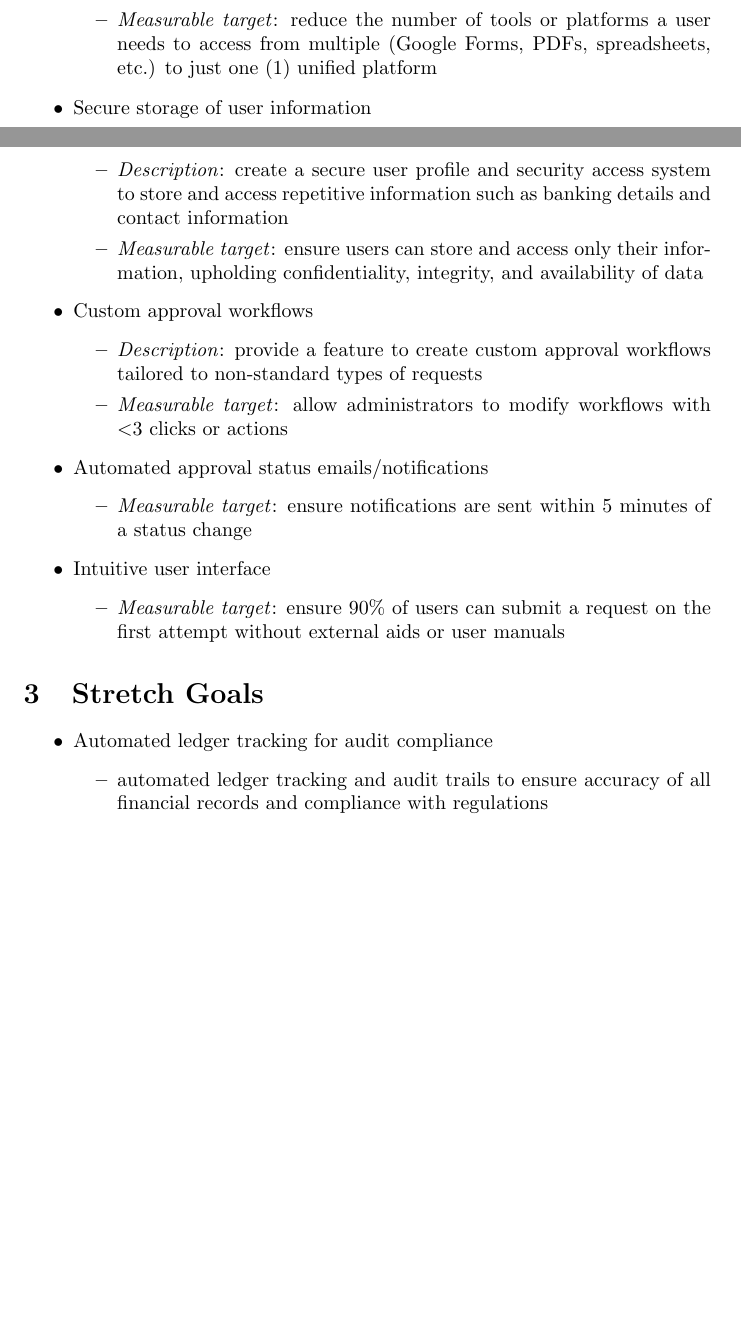
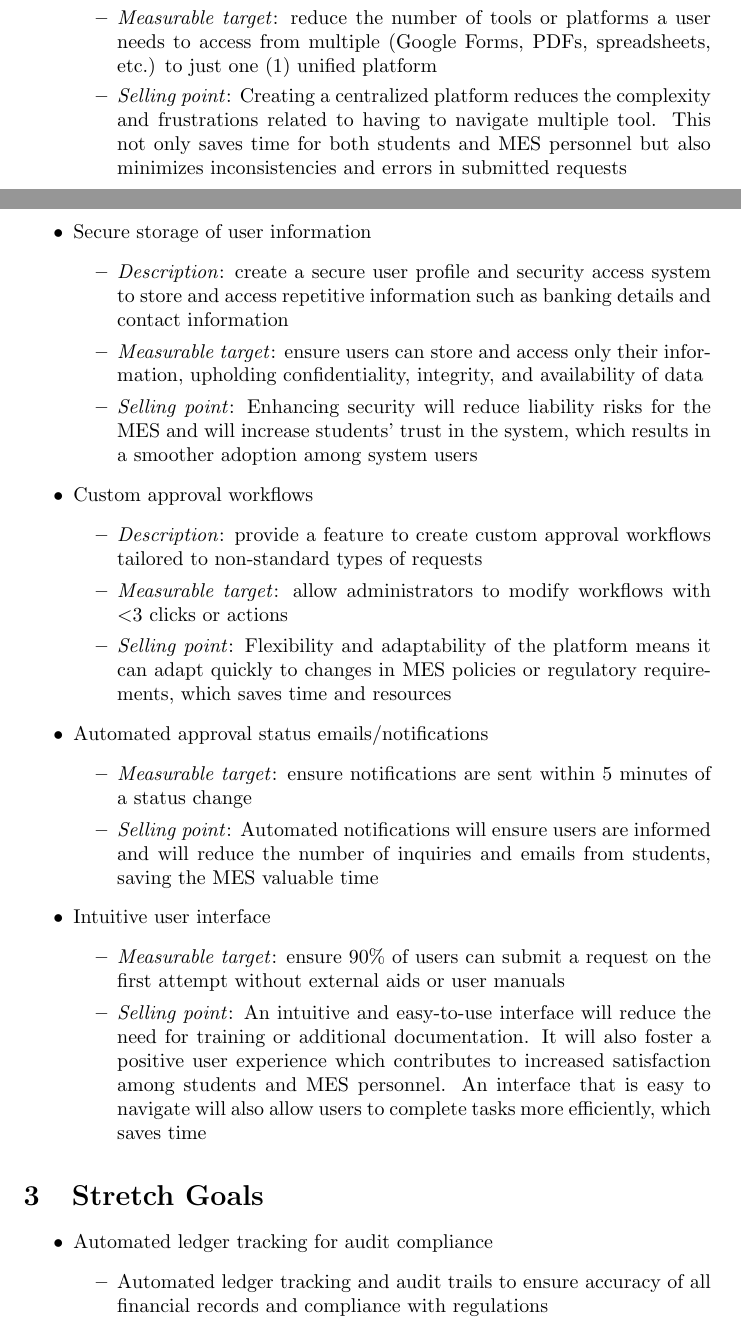
Before and after one commit to ausbennett/mes-finance-platform, a LaTeX document (docs/ProblemStatementAndGoals/ProblemStatement.tex): two parts of pages 3 and 4 of 7, joined at a grey line, cut so that both start at the same text, the shorter picture padded with empty space. Compiled offline with pdfLaTeX.

Commit message:
close #57, adding more content to better portray the selling points of each goal, highlighting the importance of non-functional goals

```diff
--- a/docs/ProblemStatementAndGoals/ProblemStatement.tex
+++ b/docs/ProblemStatementAndGoals/ProblemStatement.tex
@@ -106,24 +106,29 @@ There is no physical hardware environment that we will be working with (other th
     \begin{itemize}
         \item \emph{Description}: create a centralized platform for students to submit requests, and MES finance staff to approve and process requests
         \item \emph{Measurable target}: reduce the number of tools or platforms a user needs to access from multiple (Google Forms, PDFs, spreadsheets, etc.) to just one (1) unified platform
+        \item \emph{Selling point}: Creating a centralized platform reduces the complexity and frustrations related to having to navigate multiple tool. This not only saves time for both students and MES personnel but also minimizes inconsistencies and errors in submitted requests
     \end{itemize}
     \item Secure storage of user information
     \begin{itemize}
         \item \emph{Description}: create a secure user profile and security access system to store and access repetitive information such as banking details and contact information
         \item \emph{Measurable target}: ensure users can store and access only their information, upholding confidentiality, integrity, and availability of data
+        \item \emph{Selling point}: Enhancing security will reduce liability risks for the MES and will increase students' trust in the system, which results in a smoother adoption among system users
     \end{itemize}
     \item Custom approval workflows
     \begin{itemize}
         \item \emph{Description}: provide a feature to create custom approval workflows tailored to non-standard types of requests
         \item \emph{Measurable target}: allow administrators to modify workflows with $<$3 clicks or actions
+        \item \emph{Selling point}: Flexibility and adaptability of the platform means it can adapt quickly to changes in MES policies or regulatory requirements, which saves time and resources
     \end{itemize}
     \item Automated approval status emails/notifications
     \begin{itemize}
         \item \emph{Measurable target}: ensure notifications are sent within 5 minutes of a status change
+        \item \emph{Selling point}: Automated notifications will ensure users are informed and will reduce the number of inquiries and emails from students, saving the MES valuable time
     \end{itemize}
     \item Intuitive user interface
     \begin{itemize}
         \item \emph{Measurable target}: ensure 90\% of users can submit a request on the first attempt without external aids or user manuals
+        \item \emph{Selling point}: An intuitive and easy-to-use interface will reduce the need for training or additional documentation. It will also foster a positive user experience which contributes to increased satisfaction among students and MES personnel. An interface that is easy to navigate will also allow users to complete tasks more efficiently, which saves time
     \end{itemize}
 \end{itemize}
 
@@ -132,7 +137,8 @@ There is no physical hardware environment that we will be working with (other th
 \begin{itemize}
     \item Automated ledger tracking for audit compliance
     \begin{itemize}
-        \item automated ledger tracking and audit trails to ensure accuracy of all financial records and compliance with regulations
+        \item Automated ledger tracking and audit trails to ensure accuracy of all financial records and compliance with regulations
+        \item Audit trails and ledger tracking will also significantly reduce the time needed to complete manual regulatory checks for financial audits. The MES will therefore be able to better demonstrate compliance, which will increase their credibility
     \end{itemize}
     \item Advanced analytics and reporting
     \begin{itemize}
```
Also changed, not shown: docs/ProblemStatementAndGoals/ProblemStatement.tex (3 more changed lines).
